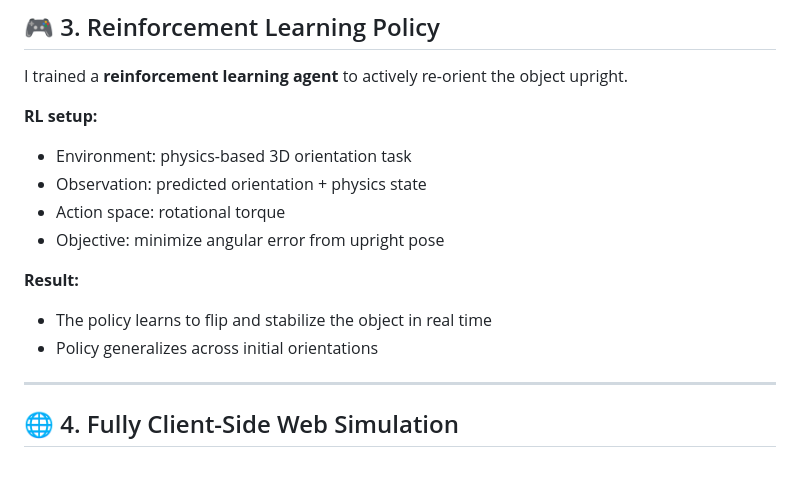
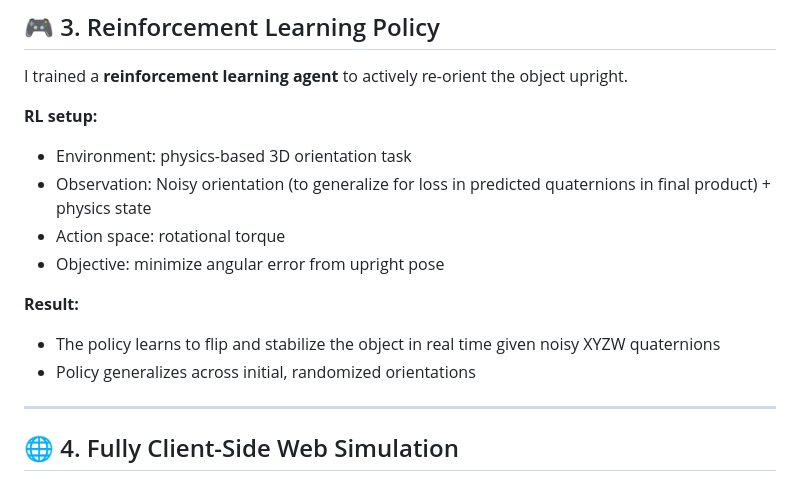
Before and after one commit to sagerkudrick/main-prediction-RL, a Markdown page: README.md, the part around the change. Rendered like a GitHub page.

```diff
--- a/README.md
+++ b/README.md
@@ -108,13 +108,13 @@ I trained a **reinforcement learning agent** to actively re-orient the object up
 
 **RL setup:**
 - Environment: physics-based 3D orientation task
-- Observation: predicted orientation + physics state
+- Observation: Noisy orientation (to generalize for loss in predicted quaternions in final product) + physics state
 - Action space: rotational torque
 - Objective: minimize angular error from upright pose
 
 **Result:**
-- The policy learns to flip and stabilize the object in real time
-- Policy generalizes across initial orientations
+- The policy learns to flip and stabilize the object in real time given noisy XYZW quaternions
+- Policy generalizes across initial, randomized orientations
 
 ---
 
```
